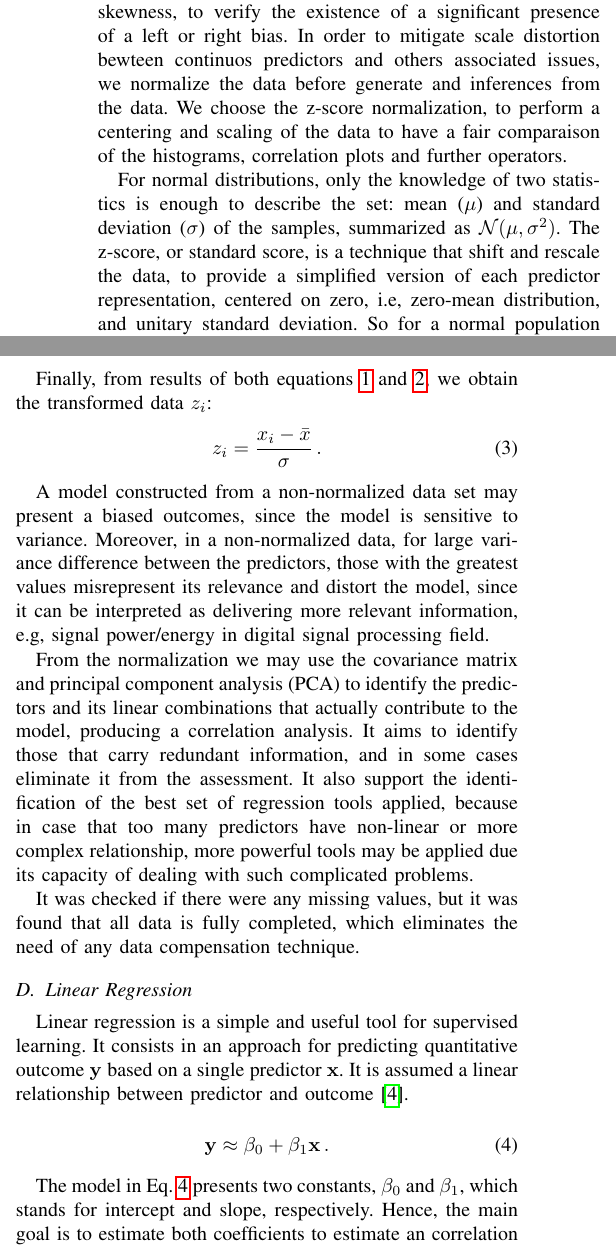
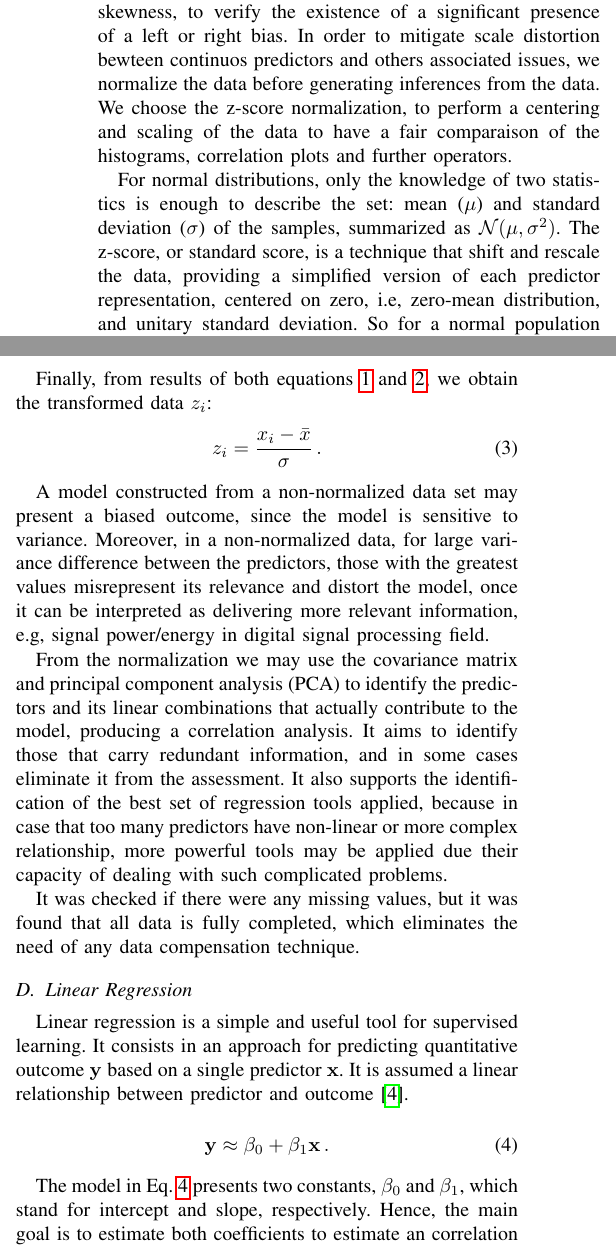
Before and after one commit to lucasabdalah/Exploratory-Data-Analisys, a LaTeX problem sheet (report/hw2/hw2-paper.tex, which reads report/hw2/manuscript/methods.tex): two parts of the columns of page 2 of 6, joined at a grey line, cut so that both start at the same text. Compiled offline with pdfLaTeX; a missing font is replaced by an installed copy or a similar font; a LaTeX package or settings file that is missing is left out; a missing bibliography style is replaced by a similar one.

Commit message:
methods correction

```diff
--- a/report/hw2/manuscript/methods.tex
+++ b/report/hw2/manuscript/methods.tex
@@ -16,9 +16,9 @@ Scalars, vectors, matrices are represented by lower-case $(a, b, \dots)$, boldfa
 
 Continuos and binary predictors contribute in different ways to the construction of the model, to define the best approach for each one.
 
-For continuous data, we assess data mean, variance and skewness, to verify the existence of a significant presence of a left or right bias. In order to mitigate scale distortion bewteen continuos predictors and others associated issues, we normalize the data before generate and inferences from the data. We choose the z-score normalization, to perform a centering and scaling of the data to have a fair comparaison of the histograms, correlation plots and further operators.
+For continuous data, we assess data mean, variance and skewness, to verify the existence of a significant presence of a left or right bias. In order to mitigate scale distortion bewteen continuos predictors and others associated issues, we normalize the data before generating inferences from the data. We choose the z-score normalization, to perform a centering and scaling of the data to have a fair comparaison of the histograms, correlation plots and further operators.
 
-For normal distributions, only the knowledge of two statistics is enough to describe the set: mean ($\mu$) and standard deviation ($\sigma$) of the samples, summarized as $\mathcal{N}(\mu, \sigma^2)$. The z-score, or standard score, is a technique that shift and rescale the data, to provide a simplified version of each predictor representation, centered on zero, i.e, zero-mean distribution, and unitary standard deviation. So for a normal population distribution, it is enough to describe as $\mathcal{N}(0, 1)$.
+For normal distributions, only the knowledge of two statistics is enough to describe the set: mean ($\mu$) and standard deviation ($\sigma$) of the samples, summarized as $\mathcal{N}(\mu, \sigma^2)$. The z-score, or standard score, is a technique that shift and rescale the data, providing a simplified version of each predictor representation, centered on zero, i.e, zero-mean distribution, and unitary standard deviation. So for a normal population distribution, it is enough to describe as $\mathcal{N}(0, 1)$.
 
 We compute the sample mean ($\Bar{x}$) for each predictor:
 \begin{equation}
@@ -35,9 +35,9 @@ Finally, from results of both equations~\ref{eq:mean} and \ref{eq:std}, we obtai
   z_i = \frac{x_i - \Bar{x}}{\sigma} \, .
 \end{equation}
 
-A model constructed from a non-normalized data set may present a biased outcomes, since the model is sensitive to variance. Moreover, in a non-normalized data, for large variance difference between the predictors, those with the greatest values misrepresent its relevance and distort the model, since it can be interpreted as delivering more relevant information, e.g, signal power/energy in digital signal processing field.
+A model constructed from a non-normalized data set may present a biased outcome, since the model is sensitive to variance. Moreover, in a non-normalized data, for large variance difference between the predictors, those with the greatest values misrepresent its relevance and distort the model, once it can be interpreted as delivering more relevant information, e.g, signal power/energy in digital signal processing field.
 
-From the normalization we may use the covariance matrix and principal component analysis (PCA) to identify the predictors and its linear combinations that actually contribute to the model, producing a correlation analysis. It aims to identify those that carry redundant information, and in some cases eliminate it from the assessment. It also support the identification of the best set of regression tools applied, because in case that too many predictors have non-linear or more complex relationship, more powerful tools may be applied due its capacity of dealing with such complicated problems.
+From the normalization we may use the covariance matrix and principal component analysis (PCA) to identify the predictors and its linear combinations that actually contribute to the model, producing a correlation analysis. It aims to identify those that carry redundant information, and in some cases eliminate it from the assessment. It also supports the identification of the best set of regression tools applied, because in case that too many predictors have non-linear or more complex relationship, more powerful tools may be applied due their capacity of dealing with such complicated problems.
 
 It was checked if there were any missing values, but it was found that all data is fully completed, which eliminates the need of any data compensation technique.
 
@@ -48,7 +48,7 @@ Linear regression is a simple and useful tool for supervised learning. It consis
 {\bf y} \approx \beta_0 + \beta_1 {\bf x} \, . \label{eq:linear_regression}
 \end{equation}
 
-The model in Eq. \ref{eq:linear_regression} presents two constants, $\beta_0$ and $\beta_1$, which stands for intercept and slope, respectively. Hence, the main goal is to estimate both coefficients to estimate an correlation between ${\bf x}$ and ${\bf y}$.
+The model in Eq. \ref{eq:linear_regression} presents two constants, $\beta_0$ and $\beta_1$, which stand for intercept and slope, respectively. Hence, the main goal is to estimate both coefficients to estimate an correlation between ${\bf x}$ and ${\bf y}$.
 
 We use a set for training to fit our estimated parameters, $\hat{\beta}_{0}$ and $\hat{\beta}_{1}$, to predict any sort of model based on linear correlation with a mean-zero random error term $\epsilon$, a catch-all variable to acumulate what the model misses, since in general its true relationship is not linear~\cite{James2013}.
 
```
Also changed, not shown: report/hw2/hw2-paper.pdf, report/hw2/manuscript/methods.tex (2 more changed lines).
